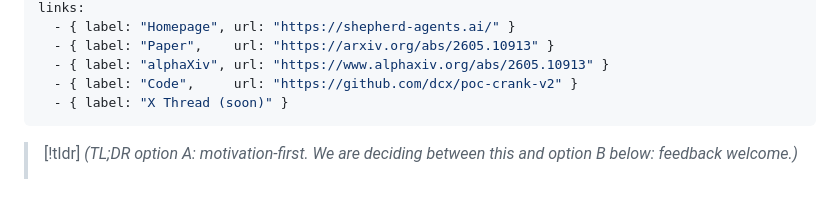
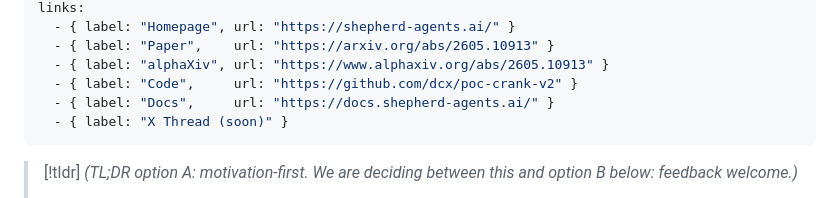
Before and after one commit to shepherd-agents/shepherd-gh-pages, a Markdown page: content/shepherd.md, the part around one of its changes. GitHub-like rendering.

```diff
--- a/content/shepherd.md
+++ b/content/shepherd.md
@@ -18,6 +18,7 @@ links:
   - { label: "Paper",    url: "https://arxiv.org/abs/2605.10913" }
   - { label: "alphaXiv", url: "https://www.alphaxiv.org/abs/2605.10913" }
   - { label: "Code",     url: "https://github.com/dcx/poc-crank-v2" }
+  - { label: "Docs",     url: "https://docs.shepherd-agents.ai/" }
   - { label: "X Thread (soon)" }
 ---
 
```
Also changed, not shown: other parts of content/shepherd.md (+1 -1 lines).
